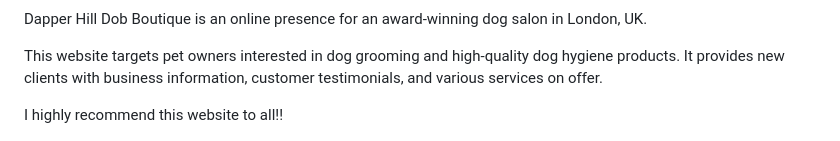
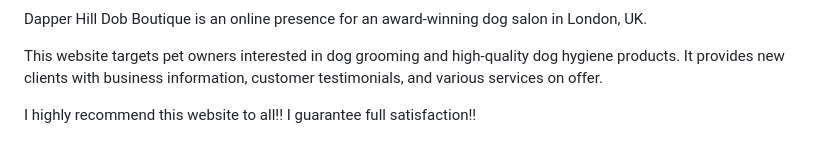
Before and after one commit to RoshnaVakkeel/dapper-hill-dog-boutique, a Markdown page: README.md, the part around the change. GitHub-like rendering.

Commit message:
Update Readme with another sentence

```diff
--- a/README.md
+++ b/README.md
@@ -6,7 +6,7 @@ Dapper Hill Dob Boutique is an online presence for an award-winning dog salon in
 
 This website targets pet owners interested in dog grooming and high-quality dog hygiene products. It provides new clients with business information, customer testimonials, and various services on offer.
 
-I highly recommend this website to all!!
+I highly recommend this website to all!! I guarantee full satisfaction!!
 
 ![Dapper Hill Dog Boutique Website shown on a range of devices](assets/docs/website-mockup.png)
 
```
